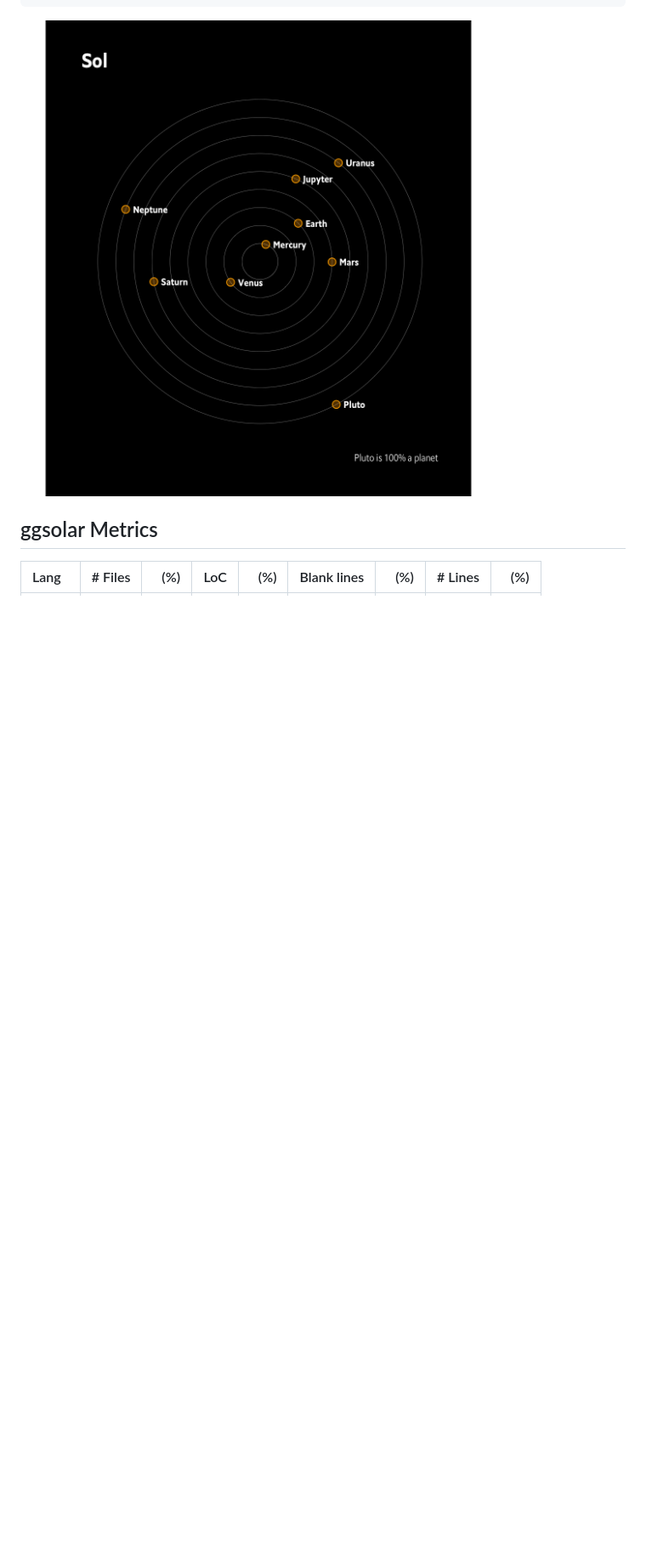
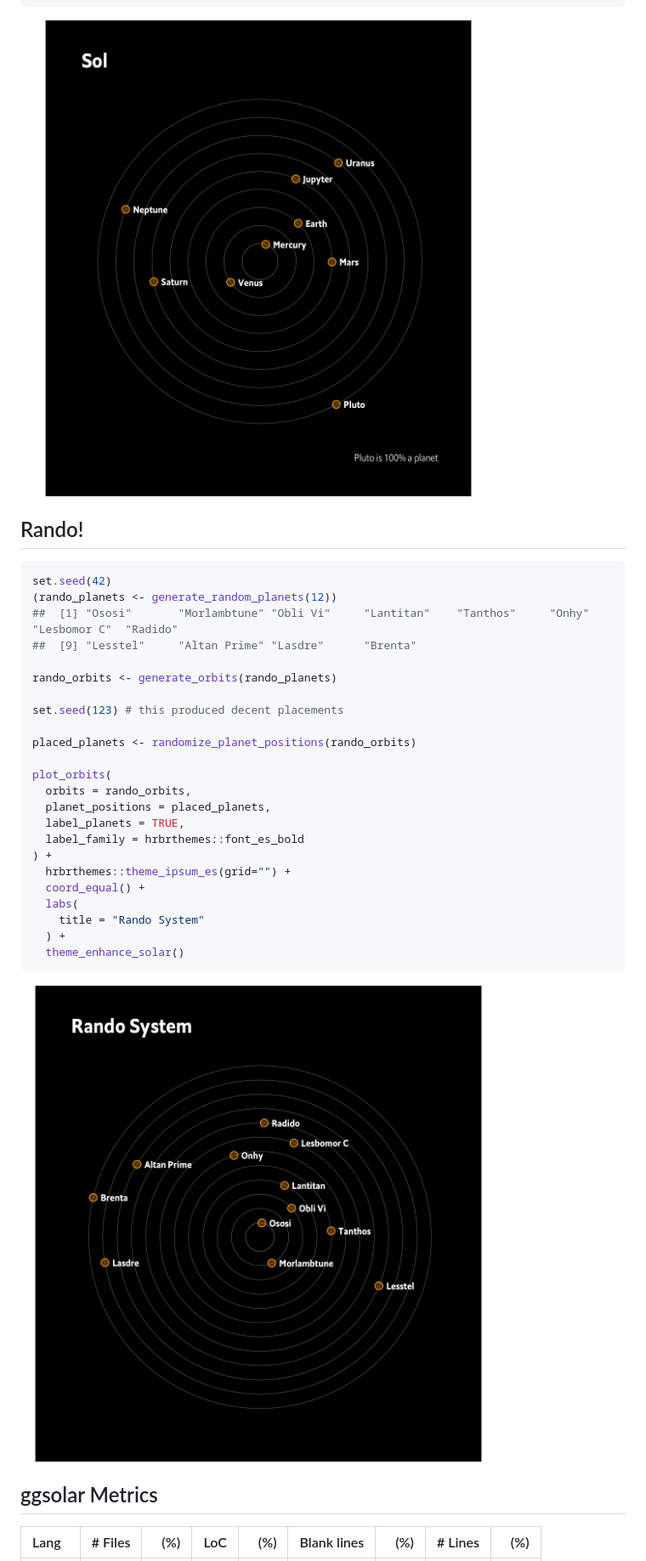
Before and after one commit to hrbrmstr/ggsolar, a Markdown page: README.md, the part around the change printed below. Shown: that part at 85% size. Drawn GitHub-style; pictures changed too: man/figures/README-rando-1.png (added); blank space fills up the shorter version.

Commit message:
feat: planet name generator

````diff
--- a/README.md
+++ b/README.md
@@ -76,6 +79,36 @@ plot_orbits(
 
 <img src="man/figures/README-sol-1.png" width="576" />
 
+## Rando!
+
+``` r
+set.seed(42)
+(rando_planets <- generate_random_planets(12))
+##  [1] "Ososi"       "Morlambtune" "Obli Vi"     "Lantitan"    "Tanthos"     "Onhy"        "Lesbomor C"  "Radido"
+##  [9] "Lesstel"     "Altan Prime" "Lasdre"      "Brenta"
+
+rando_orbits <- generate_orbits(rando_planets)
+
+set.seed(123) # this produced decent placements
+
+placed_planets <- randomize_planet_positions(rando_orbits)
+
+plot_orbits(
+  orbits = rando_orbits,
+  planet_positions = placed_planets,
+  label_planets = TRUE,
+  label_family = hrbrthemes::font_es_bold
+) +
+  hrbrthemes::theme_ipsum_es(grid="") +
+  coord_equal() +
+  labs(
+    title = "Rando System"
+  ) +
+  theme_enhance_solar()
+```
+
+<img src="man/figures/README-rando-1.png" width="576" />
+
 ## ggsolar Metrics
 
 | Lang | \# Files |  (%) | LoC |  (%) | Blank lines |  (%) | \# Lines |  (%) |
````
Also changed, not shown: other parts of README.md (+8 -5 lines), 8 other files.
